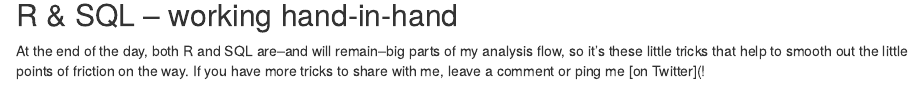
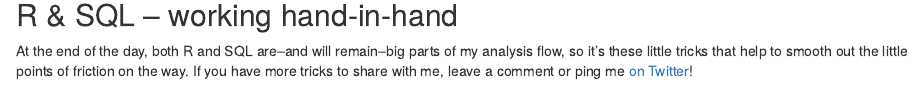
Before and after one commit to isteves/website, an R Markdown document (content/post/2020-04-29-using-sql-in-rstudio.Rmd): the page in a window 1100 px wide, from 3900 px down. Rendered offline with R 4.5, knitr and Pandoc, with nearby package versions; drawn as R Markdown's standard HTML page in place of the format the file asks for; code that draws random numbers runs with fixed seeds of ours.

Commit message:
small fixes

```diff
--- a/content/post/2020-04-29-using-sql-in-rstudio.Rmd
+++ b/content/post/2020-04-29-using-sql-in-rstudio.Rmd
@@ -5,7 +5,7 @@
 slug: using-sql-in-rstudio
 categories: []
 tags: []
-cover: /cover-sql-r-friends.png
+cover: /post/2020-04-29-using-sql-in-rstudio_files/cover-sql-r-friends.png
 draft: false
 output:
   blogdown::html_page:
@@ -209,7 +209,7 @@
 
 ## R & SQL -- working hand-in-hand
 
-At the end of the day, both R and SQL are--and will remain--big parts of my analysis flow, so it's these little tricks that help to smooth out the little points of friction on the way. If you have more tricks to share with me, leave a comment or ping me [on Twitter](!
+At the end of the day, both R and SQL are--and will remain--big parts of my analysis flow, so it's these little tricks that help to smooth out the little points of friction on the way. If you have more tricks to share with me, leave a comment or ping me [on Twitter](https://twitter.com/i_steves)!
 
 ![](/post/2020-04-29-using-sql-in-rstudio_files/sql-r-friends.png)
 
```
Also changed, not shown: 1 other file.
